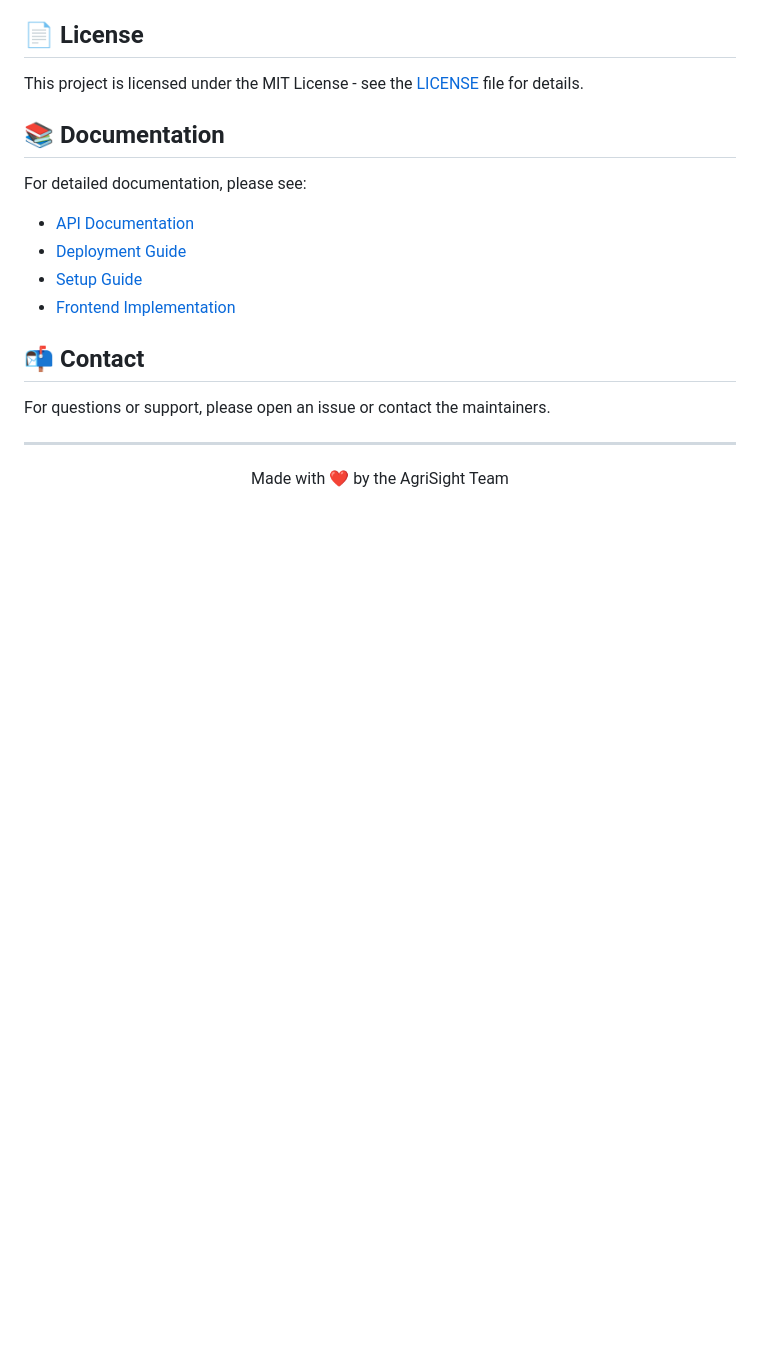
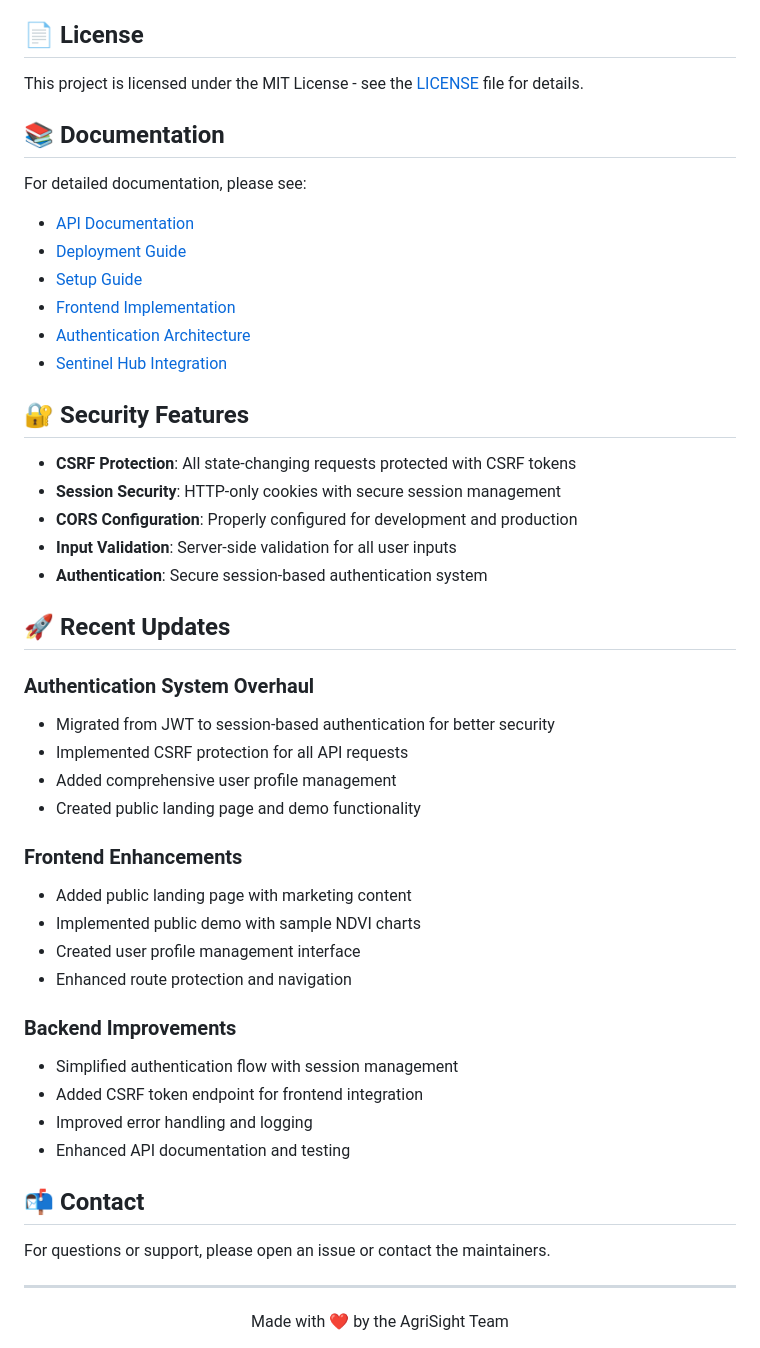
Before and after one commit to monsieurpapa/AgriSight, a Markdown page: README.md, the part around one of its changes. Rendered like a GitHub page; blank space fills up the shorter version.

Commit message:
authentication mechanism update

```diff
--- a/README.md
+++ b/README.md
@@ -159,6 +198,36 @@ For detailed documentation, please see:
 - [Deployment Guide](DEPLOYMENT_GUIDE.md)
 - [Setup Guide](SETUP_GUIDE.md)
 - [Frontend Implementation](FRONTEND_IMPLEMENTATION.md)
+- [Authentication Architecture](AUTHENTICATION_ARCHITECTURE.md)
+- [Sentinel Hub Integration](SENTINEL_HUB_INTEGRATION.md)
+
+## 🔐 Security Features
+
+- **CSRF Protection**: All state-changing requests protected with CSRF tokens
+- **Session Security**: HTTP-only cookies with secure session management
+- **CORS Configuration**: Properly configured for development and production
+- **Input Validation**: Server-side validation for all user inputs
+- **Authentication**: Secure session-based authentication system
+
+## 🚀 Recent Updates
+
+### Authentication System Overhaul
+- Migrated from JWT to session-based authentication for better security
+- Implemented CSRF protection for all API requests
+- Added comprehensive user profile management
+- Created public landing page and demo functionality
+
+### Frontend Enhancements
+- Added public landing page with marketing content
+- Implemented public demo with sample NDVI charts
+- Created user profile management interface
+- Enhanced route protection and navigation
+
+### Backend Improvements
+- Simplified authentication flow with session management
+- Added CSRF token endpoint for frontend integration
+- Improved error handling and logging
+- Enhanced API documentation and testing
 
 ## 📬 Contact
 
```
Also changed, not shown: other parts of README.md (+42 -3 lines).
